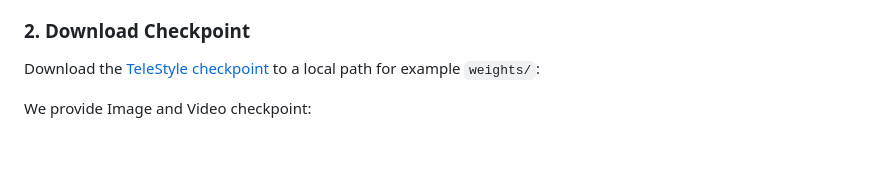
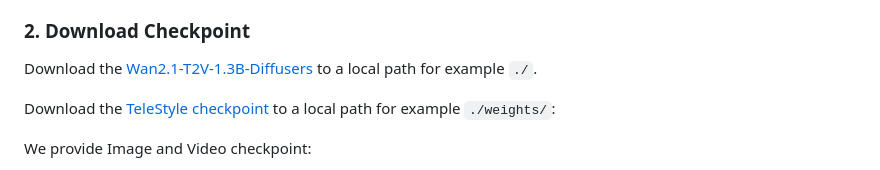
Before and after one commit to Tele-AI/TeleStyle, a Markdown page: README.md, the part around the change. Rendered like a GitHub page; blank space fills up the shorter version.

```diff
--- a/README.md
+++ b/README.md
@@ -44,7 +44,9 @@ This environment is tested with:
 
 ### 2. Download Checkpoint
 
-Download the [TeleStyle checkpoint](https://huggingface.co/Tele-AI/TeleStyle/tree/main) to a local path for example `weights/`:
+Download the [Wan2.1-T2V-1.3B-Diffusers]([https://huggingface.co/Tele-AI/TeleStyle/tree/main](https://huggingface.co/Wan-AI/Wan2.1-T2V-1.3B-Diffusers)) to a local path for example `./`.
+
+Download the [TeleStyle checkpoint](https://huggingface.co/Tele-AI/TeleStyle/tree/main) to a local path for example `./weights/`:
 
 We provide Image and Video checkpoint:
 
```
